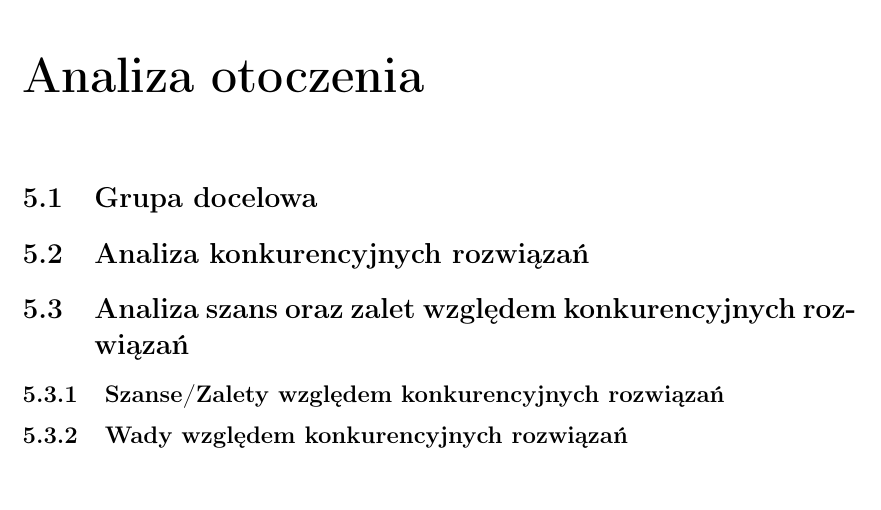
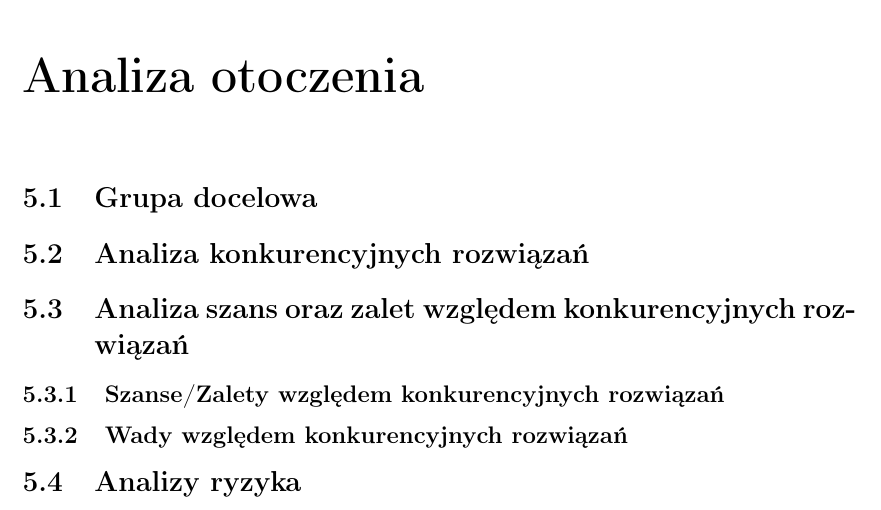
Before and after one commit to s23047-jz/flash-cards, a LaTeX thesis (book_latex/main.tex, which reads book_latex/chapters/chapter_5/main.tex): part of page 14 of 23, cut so that both start at the same text. Compiled offline with pdfLaTeX.

Commit message:
Dodano podpunkt analizy ryzyka do Analizy otoczenia

```diff
--- a/book_latex/chapters/chapter_5/main.tex
+++ b/book_latex/chapters/chapter_5/main.tex
@@ -6,3 +6,5 @@
 \section{Analiza szans oraz zalet względem konkurencyjnych rozwiązań}
 \subsection{Szanse/Zalety względem konkurencyjnych rozwiązań}
 \subsection{Wady względem konkurencyjnych rozwiązań}
+
+\section{Analizy ryzyka}
```
